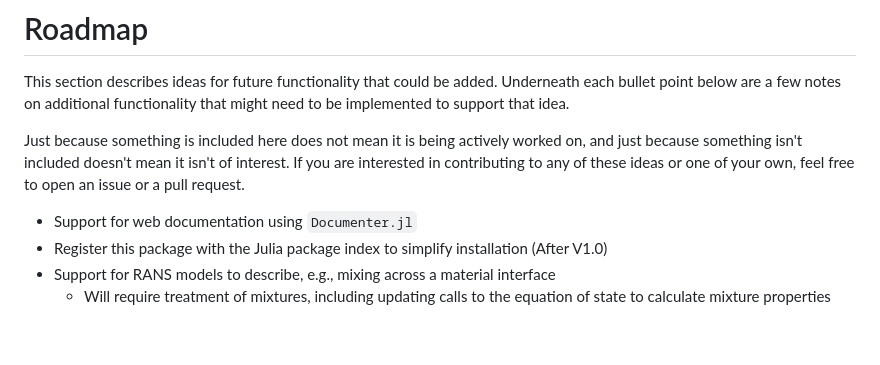
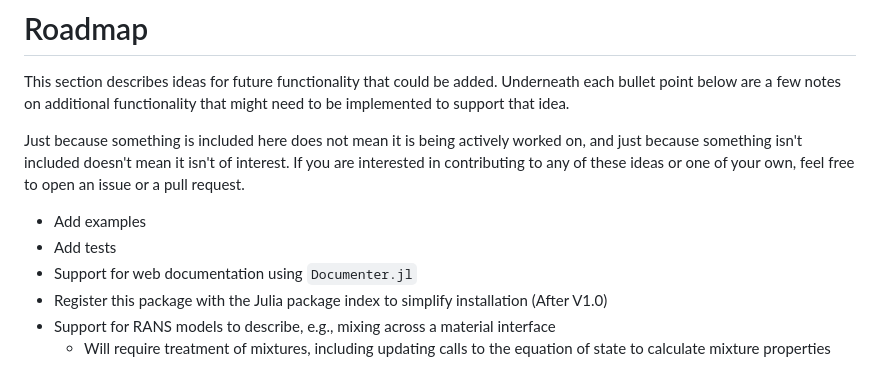
Before and after one commit to fergu/Euler1D.jl, a Markdown page: README.md, the part around the change. GitHub-like rendering; blank space fills up the shorter version.

Commit message:
Updated roadmap

```diff
--- a/README.md
+++ b/README.md
@@ -171,6 +171,8 @@ This section describes ideas for future functionality that could be added. Under
 
 Just because something is included here does not mean it is being actively worked on, and just because something isn't included doesn't mean it isn't of interest. If you are interested in contributing to any of these ideas or one of your own, feel free to open an issue or a pull request.
 
+- Add examples
+- Add tests
 - Support for web documentation using `Documenter.jl`
 - Register this package with the Julia package index to simplify installation (After V1.0)
 - Support for RANS models to describe, e.g., mixing across a material interface
```
